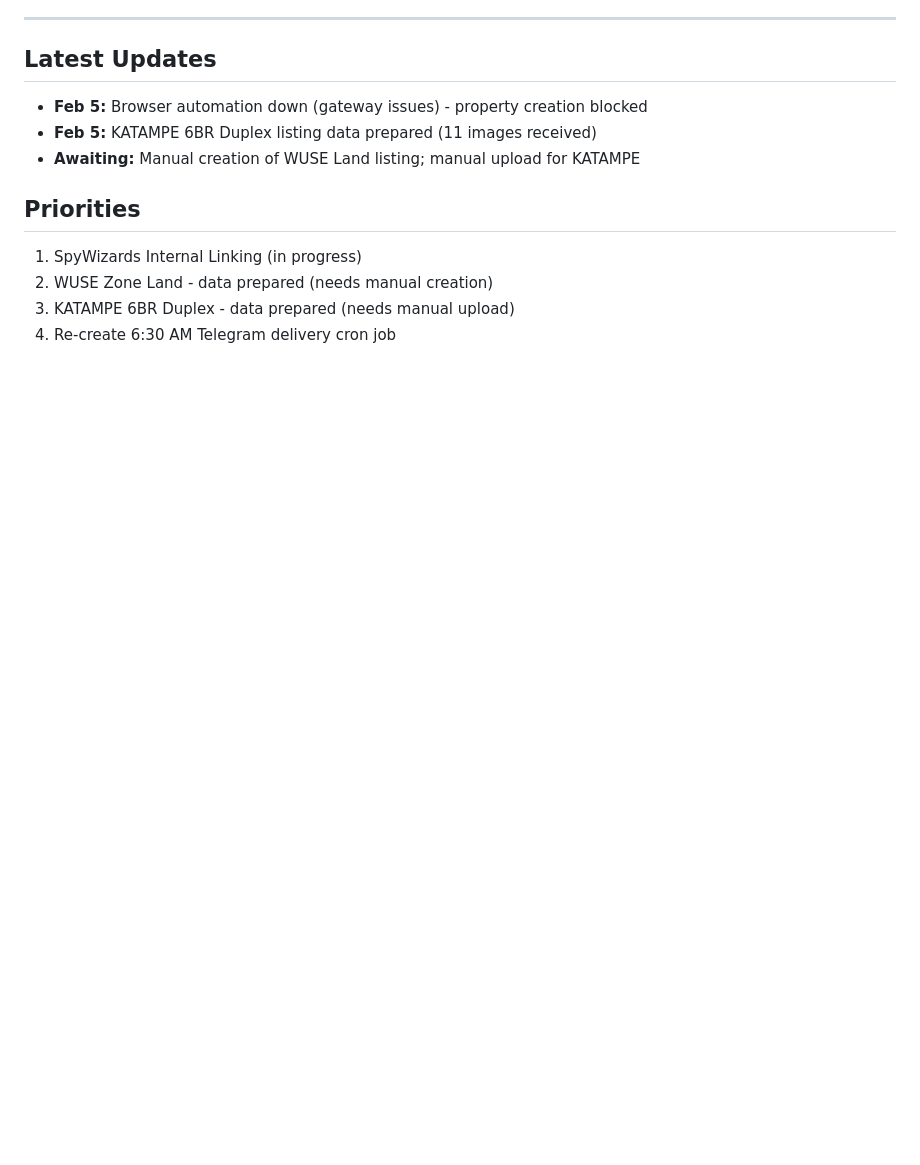
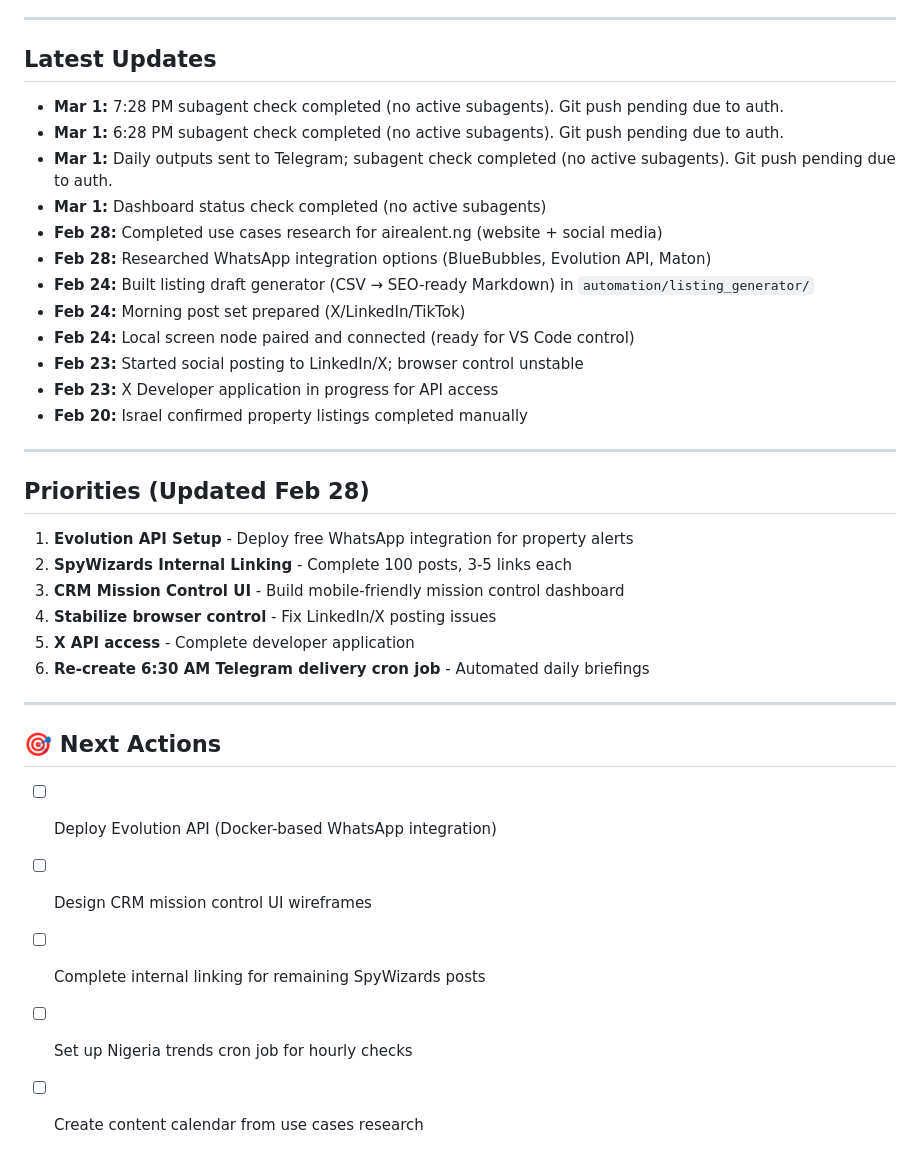
Before and after one commit to Airealentcloud/Openclaw-CRM, a Markdown page: dashboard.md, the part around one of its changes. Drawn GitHub-style; blank space fills up the shorter version.

```diff
--- a/dashboard.md
+++ b/dashboard.md
@@ -81,12 +116,36 @@
 ---
 
 ## Latest Updates
-- **Feb 5:** Browser automation down (gateway issues) - property creation blocked
-- **Feb 5:** KATAMPE 6BR Duplex listing data prepared (11 images received)
-- **Awaiting:** Manual creation of WUSE Land listing; manual upload for KATAMPE
+- **Mar 1:** 7:28 PM subagent check completed (no active subagents). Git push pending due to auth.
+- **Mar 1:** 6:28 PM subagent check completed (no active subagents). Git push pending due to auth.
+- **Mar 1:** Daily outputs sent to Telegram; subagent check completed (no active subagents). Git push pending due to auth.
+- **Mar 1:** Dashboard status check completed (no active subagents)
+- **Feb 28:** Completed use cases research for airealent.ng (website + social media)
+- **Feb 28:** Researched WhatsApp integration options (BlueBubbles, Evolution API, Maton)
+- **Feb 24:** Built listing draft generator (CSV → SEO-ready Markdown) in `automation/listing_generator/`
+- **Feb 24:** Morning post set prepared (X/LinkedIn/TikTok)
+- **Feb 24:** Local screen node paired and connected (ready for VS Code control)
+- **Feb 23:** Started social posting to LinkedIn/X; browser control unstable
+- **Feb 23:** X Developer application in progress for API access
+- **Feb 20:** Israel confirmed property listings completed manually
 
-## Priorities
-1. SpyWizards Internal Linking (in progress)
-2. WUSE Zone Land - data prepared (needs manual creation)
-3. KATAMPE 6BR Duplex - data prepared (needs manual upload)
-4. Re-create 6:30 AM Telegram delivery cron job
+---
+
+## Priorities (Updated Feb 28)
+
+1. **Evolution API Setup** - Deploy free WhatsApp integration for property alerts
+2. **SpyWizards Internal Linking** - Complete 100 posts, 3-5 links each
+3. **CRM Mission Control UI** - Build mobile-friendly mission control dashboard
+4. **Stabilize browser control** - Fix LinkedIn/X posting issues
+5. **X API access** - Complete developer application
+6. **Re-create 6:30 AM Telegram delivery cron job** - Automated daily briefings
+
+---
+
+## 🎯 Next Actions
+
+- [ ] Deploy Evolution API (Docker-based WhatsApp integration)
+- [ ] Design CRM mission control UI wireframes
+- [ ] Complete internal linking for remaining SpyWizards posts
+- [ ] Set up Nigeria trends cron job for hourly checks
+- [ ] Create content calendar from use cases research
```
Also changed, not shown: other parts of dashboard.md (+70 -35 lines).
